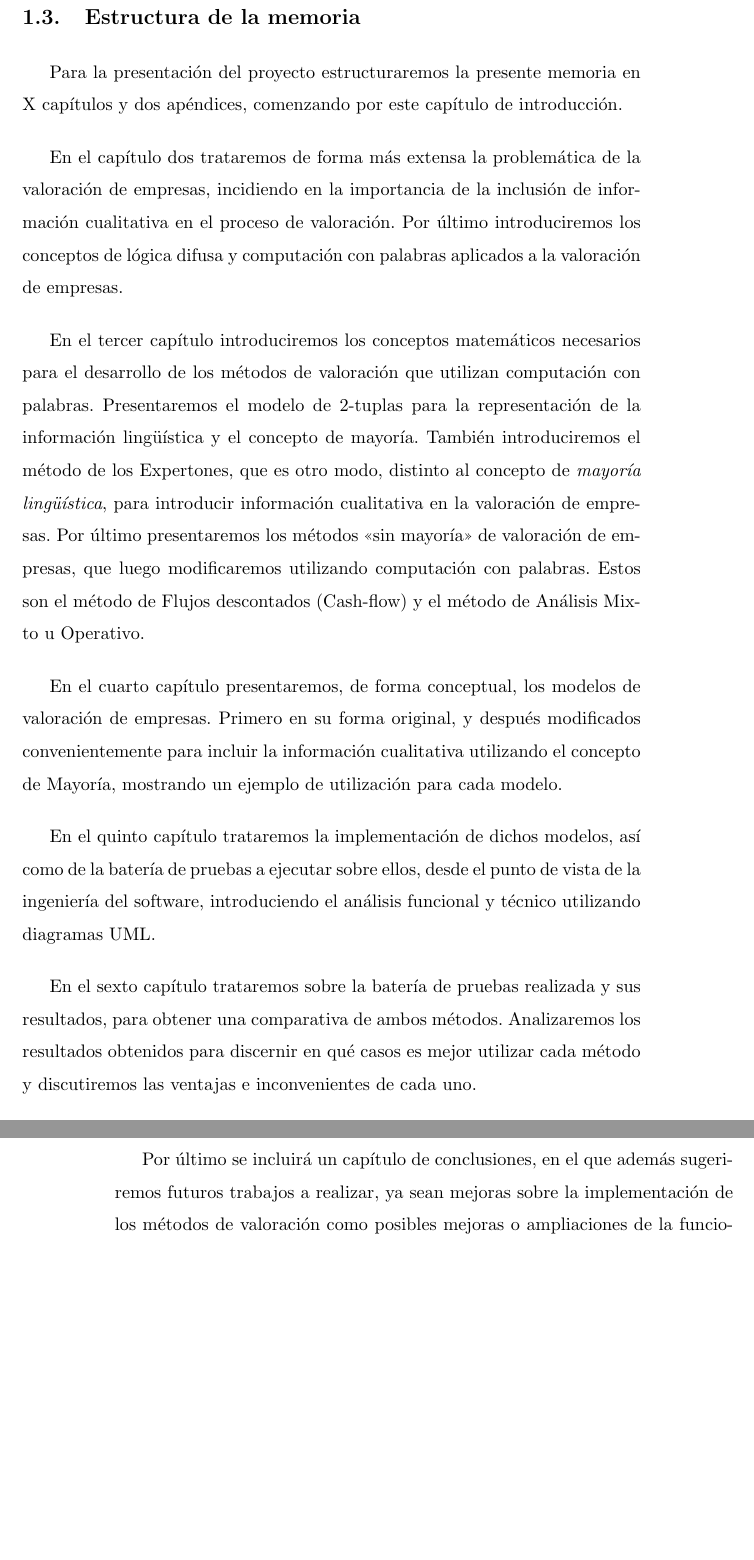
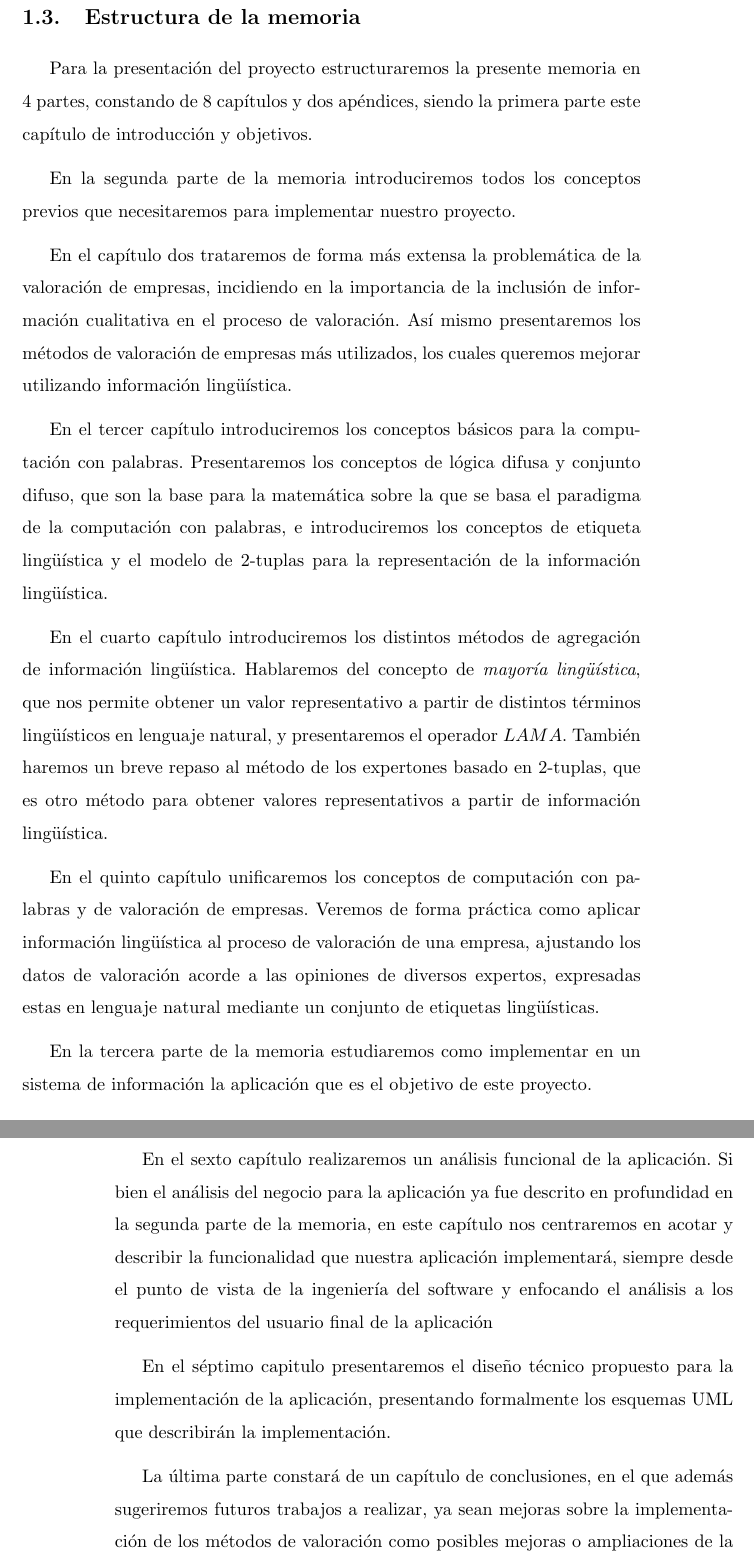
Before and after one commit to mlopezperez/memoria, a LaTeX book (Memoria.tex, which reads IntroduccionProyecto.tex): two parts of pages 15 and 16 of 92, joined at a grey line, cut so that both start at the same text, the shorter picture padded with empty space. Compiled offline with pdfLaTeX; the source files are stored in an older character set and shown here as Unicode.

Commit message:
Revisado y arreglado capítulo introduccion

```diff
--- a/IntroduccionProyecto.tex
+++ b/IntroduccionProyecto.tex
@@ -19,18 +19,24 @@ Así mismo, se implementará una interfaz de usuario para la ejecución de casos
 
 \section{Estructura de la memoria}
 
-Para la presentación del proyecto estructuraremos la presente memoria en X capítulos y dos apéndices, comenzando por este capítulo de introducción.
+Para la presentación del proyecto estructuraremos la presente memoria en 4 partes, constando de 8 capítulos y dos apéndices, siendo la primera parte este capítulo de introducción y objetivos.
 
-En el capítulo dos trataremos de forma más extensa la problemática de la valoración de empresas, incidiendo en la importancia de la inclusión de información cualitativa en el proceso de valoración. Por último introduciremos los conceptos de lógica difusa y computación con palabras aplicados a la valoración de empresas.
+En la segunda parte de la memoria introduciremos todos los conceptos previos que necesitaremos para implementar nuestro proyecto.
 
-En el tercer capítulo introduciremos los conceptos matemáticos necesarios para el desarrollo de los métodos de valoración que utilizan computación con palabras. Presentaremos el modelo de 2-tuplas para la representación de la información lingüística y el concepto de mayoría. También introduciremos el método de los Expertones, que es otro modo, distinto al concepto de \emph{mayoría lingüística}, para introducir información cualitativa en la valoración de empresas. Por último presentaremos los métodos "`sin mayoría"' de valoración de empresas, que luego modificaremos utilizando computación con palabras. Estos son el método de Flujos descontados (Cash-flow) y el método de Análisis Mixto u Operativo.
+En el capítulo dos trataremos de forma más extensa la problemática de la valoración de empresas, incidiendo en la importancia de la inclusión de información cualitativa en el proceso de valoración. Así mismo presentaremos los métodos de valoración de empresas más utilizados, los cuales queremos mejorar utilizando información lingüística.
 
-En el cuarto capítulo presentaremos, de forma conceptual, los modelos de valoración de empresas. Primero en su forma original, y después modificados convenientemente para incluir la información cualitativa utilizando el concepto de Mayoría, mostrando un ejemplo de utilización para cada modelo.
+En el tercer capítulo introduciremos los conceptos básicos para la computación con palabras. Presentaremos los conceptos de lógica difusa y conjunto difuso, que son la base para la matemática sobre la que se basa el paradigma de la computación con palabras, e introduciremos los conceptos de etiqueta lingüística y el modelo de 2-tuplas para la representación de la información lingüística.
 
-En el quinto capítulo trataremos la implementación de dichos modelos, así como de la batería de pruebas a ejecutar sobre ellos, desde el punto de vista de la ingeniería del software, introduciendo el análisis funcional y técnico utilizando diagramas UML.
+En el cuarto capítulo introduciremos los distintos métodos de agregación de información lingüística. Hablaremos del concepto de \emph{mayoría lingüística}, que nos permite obtener un valor representativo a partir de distintos términos lingüísticos en lenguaje natural, y presentaremos el operador $LAMA$. También haremos un breve repaso al método de los expertones basado en 2-tuplas, que es otro método para obtener valores representativos a partir de información lingüística.
 
-En el sexto capítulo trataremos sobre la batería de pruebas realizada y sus resultados, para obtener una comparativa de ambos métodos. Analizaremos los resultados obtenidos para discernir en qué casos es mejor utilizar cada método y discutiremos las ventajas e inconvenientes de cada uno.
+En el quinto capítulo unificaremos los conceptos de computación con palabras y de valoración de empresas. Veremos de forma práctica como aplicar información lingüística al proceso de valoración de una empresa, ajustando los datos de valoración acorde a las opiniones de diversos expertos, expresadas estas en lenguaje natural mediante un conjunto de etiquetas lingüísticas.
 
-Por último se incluirá un capítulo de conclusiones, en el que además sugeriremos futuros trabajos a realizar, ya sean mejoras sobre la implementación de los métodos de valoración como posibles mejoras o ampliaciones de la funcionalidad de la interfaz de usuario.
+En la tercera parte de la memoria estudiaremos como implementar en un sistema de información la aplicación que es el objetivo de este proyecto.
 
-Además se incluirán como apéndices los manuales de instalación y uso del software, así como la bibliografía utilizada para la realización del proyecto.
+En el sexto capítulo realizaremos un análisis funcional de la aplicación. Si bien el análisis del negocio para la aplicación ya fue descrito en profundidad en la segunda parte de la memoria, en este capítulo nos centraremos en acotar y describir la funcionalidad que nuestra aplicación implementará, siempre desde el punto de vista de la ingeniería del software y enfocando el análisis a los requerimientos del usuario final de la aplicación
+
+En el séptimo capitulo presentaremos el diseño técnico propuesto para la implementación de la aplicación, presentando formalmente los esquemas UML que describirán la implementación.
+
+La última parte constará de un capítulo de conclusiones, en el que además sugeriremos futuros trabajos a realizar, ya sean mejoras sobre la implementación de los métodos de valoración como posibles mejoras o ampliaciones de la funcionalidad de la interfaz de usuario.
+
+Para finalizar se incluirán como apéndices los manuales de instalación y uso del software, así como la bibliografía utilizada para la realización del proyecto.
```
Also changed, not shown: Memoria.pdf, IntroduccionProyecto.tex (4 more changed lines).
